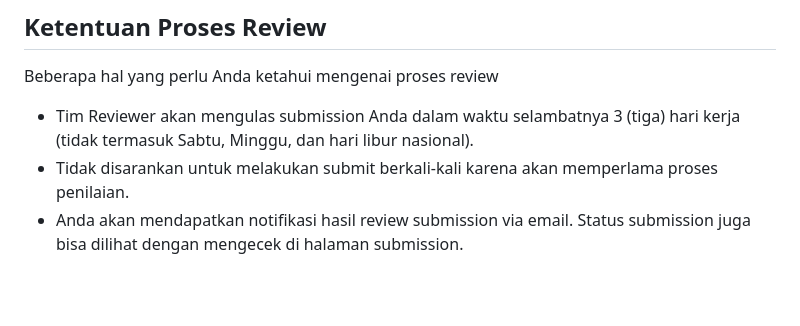
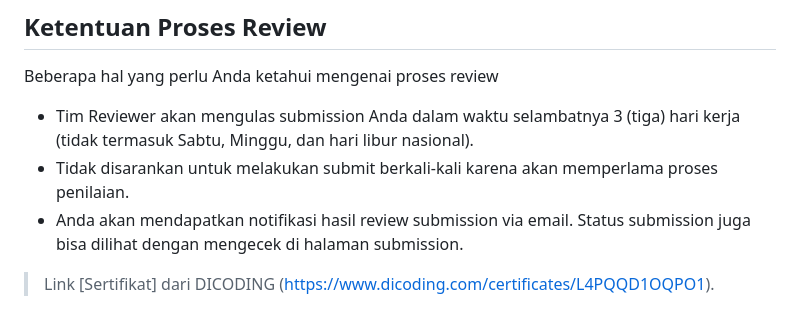
Before and after one commit to SherinaNf/Submission-Bookshelf-Apps, a Markdown page: README.md, the part around the change. Rendered like a GitHub page; blank space fills up the shorter version.

```diff
--- a/README.md
+++ b/README.md
@@ -70,3 +70,5 @@ Beberapa hal yang perlu Anda ketahui mengenai proses review
 * Tim Reviewer akan mengulas submission Anda dalam waktu selambatnya 3 (tiga) hari kerja (tidak termasuk Sabtu, Minggu, dan hari libur nasional).
 * Tidak disarankan untuk melakukan submit berkali-kali karena akan memperlama proses penilaian.
 * Anda akan mendapatkan notifikasi hasil review submission via email. Status submission juga bisa dilihat dengan mengecek di halaman submission.
+
+> Link [Sertifikat] dari DICODING (https://www.dicoding.com/certificates/L4PQQD1OQPO1).
```
